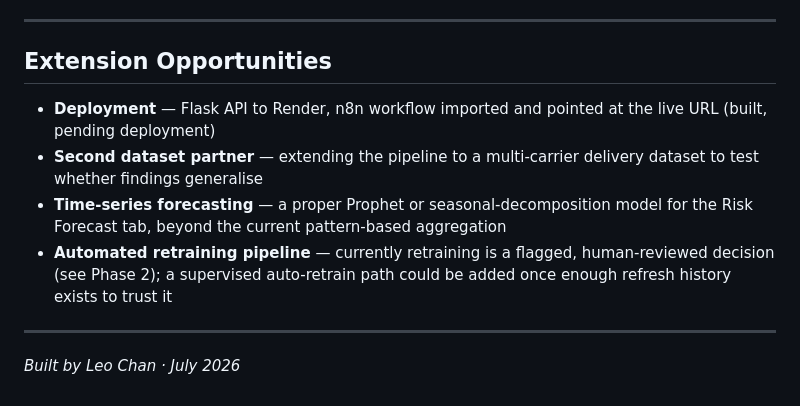
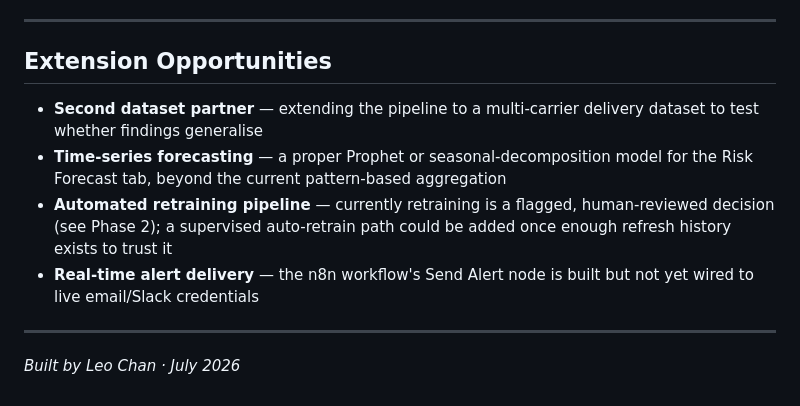
Before and after one commit to LeoTheGreatChan/ops-analytics-pipeline, a Markdown page: README.md, the part around one of its changes. Rendered like a GitHub page.

```diff
--- a/README.md
+++ b/README.md
@@ -143,10 +143,10 @@ Being precise about this distinction is itself part of the deliverable:
 
 ## Extension Opportunities
 
-- **Deployment** — Flask API to Render, n8n workflow imported and pointed at the live URL (built, pending deployment)
 - **Second dataset partner** — extending the pipeline to a multi-carrier delivery dataset to test whether findings generalise
 - **Time-series forecasting** — a proper Prophet or seasonal-decomposition model for the Risk Forecast tab, beyond the current pattern-based aggregation
 - **Automated retraining pipeline** — currently retraining is a flagged, human-reviewed decision (see Phase 2); a supervised auto-retrain path could be added once enough refresh history exists to trust it
+- **Real-time alert delivery** — the n8n workflow's Send Alert node is built but not yet wired to live email/Slack credentials
 
 ---
 
```
Also changed, not shown: other parts of README.md (+2 -2 lines).
